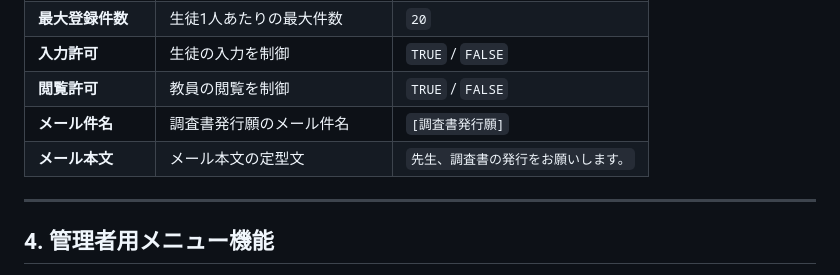
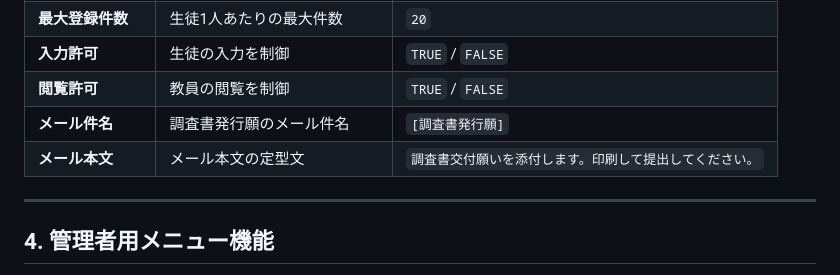
Before and after one commit to suzukishigeru4b/juken-survey-public, a Markdown page: TEACHER_MANUAL.md, the part around the change. Rendered like a GitHub page.

Commit message:
Fix formatting and update teacher manual content

```diff
--- a/TEACHER_MANUAL.md
+++ b/TEACHER_MANUAL.md
@@ -98,7 +98,7 @@ B列の値を変更することで動作を制御できます。
 | **入力許可** | 生徒の入力を制御 | `TRUE` / `FALSE` |
 | **閲覧許可** | 教員の閲覧を制御 | `TRUE` / `FALSE` |
 | **メール件名** | 調査書発行願のメール件名 | `[調査書発行願]` |
-| **メール本文** | メール本文の定型文 | `先生、調査書の発行をお願いします。` |
+| **メール本文** | メール本文の定型文 | `調査書交付願いを添付します。印刷して提出してください。` |
 
 ---
 
```
